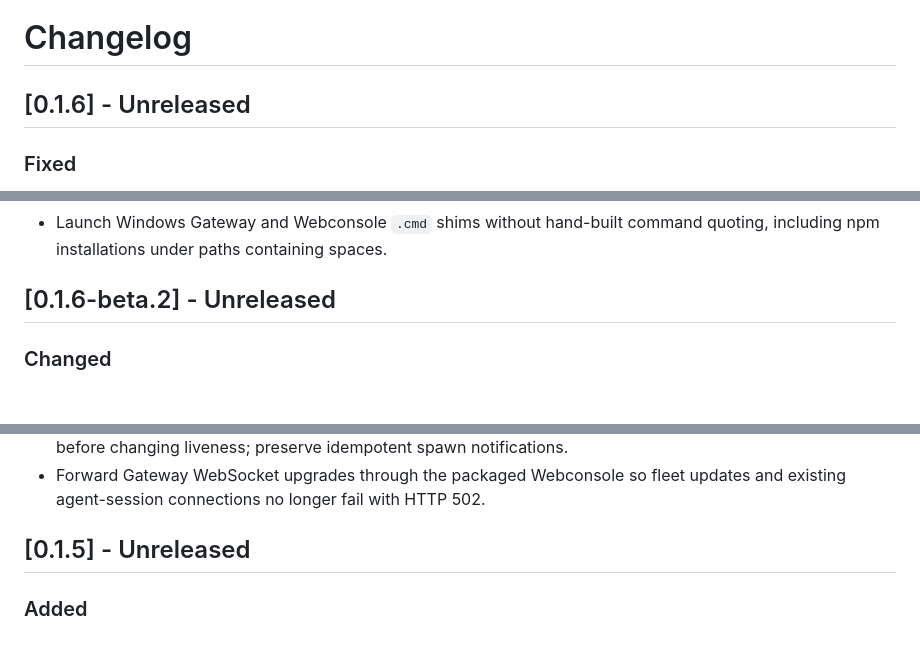
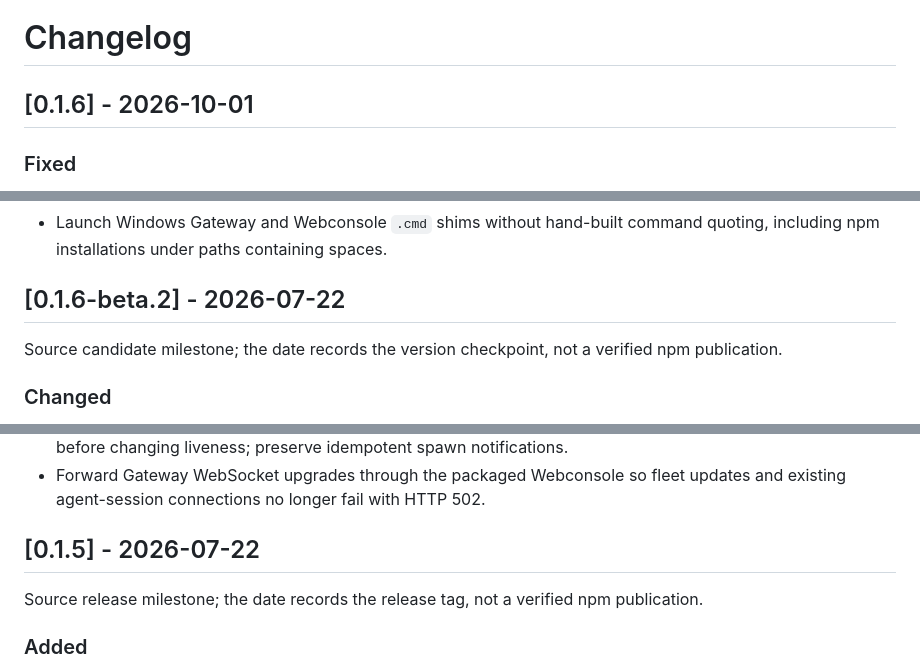
Before and after one commit to egregore-io/egregore-nexus, a Markdown page: CHANGELOG.md, 3 parts joined by grey strips. GitHub-like rendering; blank space fills up the shorter version.

```diff
--- a/CHANGELOG.md
+++ b/CHANGELOG.md
@@ -1,6 +1,6 @@
 # Changelog
 
-## [0.1.6] - Unreleased
+## [0.1.6] - 2026-10-01
 
 ### Fixed
 
@@ -202,7 +202,9 @@
 - Launch Windows Gateway and Webconsole `.cmd` shims without hand-built command
   quoting, including npm installations under paths containing spaces.
 
-## [0.1.6-beta.2] - Unreleased
+## [0.1.6-beta.2] - 2026-07-22
+
+Source candidate milestone; the date records the version checkpoint, not a verified npm publication.
 
 ### Changed
 
@@ -272,7 +274,9 @@
 - Forward Gateway WebSocket upgrades through the packaged Webconsole so fleet updates and
   existing agent-session connections no longer fail with HTTP 502.
 
-## [0.1.5] - Unreleased
+## [0.1.5] - 2026-07-22
+
+Source release milestone; the date records the release tag, not a verified npm publication.
 
 ### Added
 
```
Also changed, not shown: other parts of CHANGELOG.md (+2 -2 lines), README.md (+37 -5 lines).
